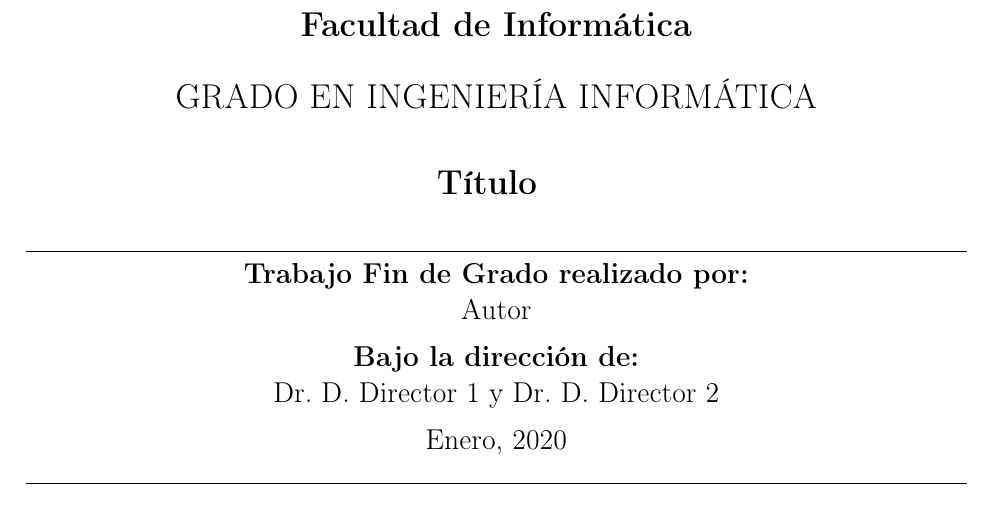
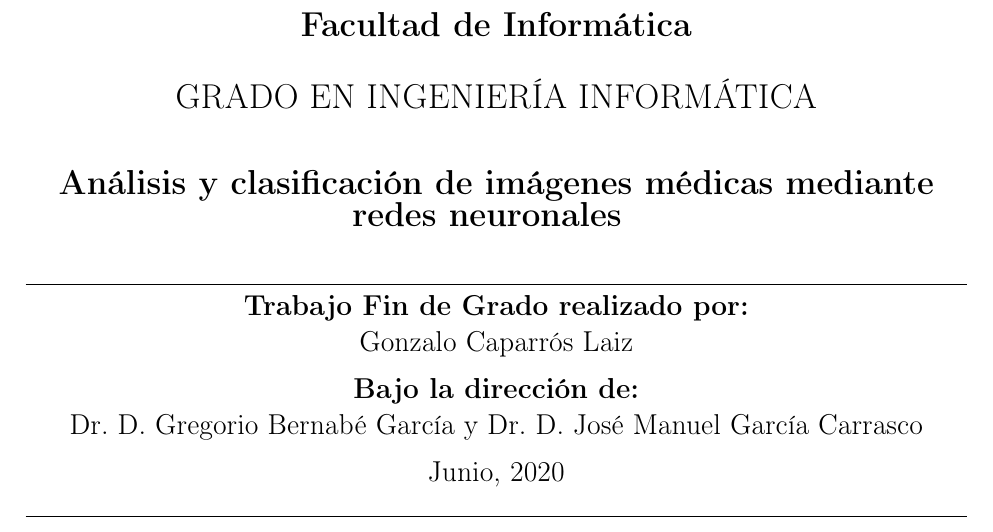
Before and after one commit to Gonzalocl/tfg, a LaTeX document (doc/memoria.tex): part of page 1 of 14, cut so that both start at the same text. Compiled offline with pdfLaTeX.

Commit message:
names and title

```diff
--- a/doc/memoria.tex
+++ b/doc/memoria.tex
@@ -132,10 +132,10 @@
 \vspace{0.5cm}}
 }
 % Configuración de la portada del documento
-\newcommand{\doctitle}{Título}
-\newcommand{\docauthor}{Autor}
-\newcommand{\docdate}{Enero, 2020}
-\newcommand{\docdirector}{Dr. D. Director 1 y Dr. D. Director 2}
+\newcommand{\doctitle}{Análisis y clasificación de imágenes médicas mediante redes neuronales}
+\newcommand{\docauthor}{Gonzalo Caparrós Laiz}
+\newcommand{\docdate}{Junio, 2020}
+\newcommand{\docdirector}{Dr. D. Gregorio Bernabé García y Dr. D. José Manuel García Carrasco}
 
 \title{\doctitle}
 \author{\docauthor}
```
